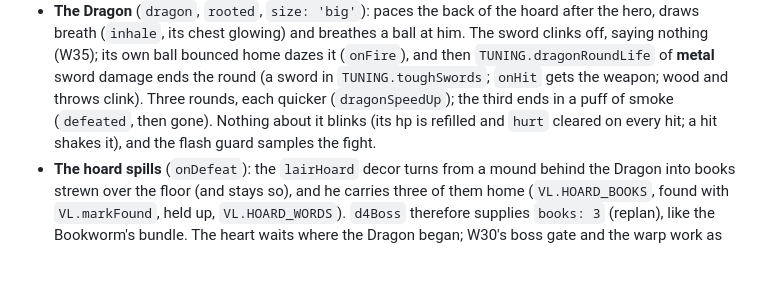
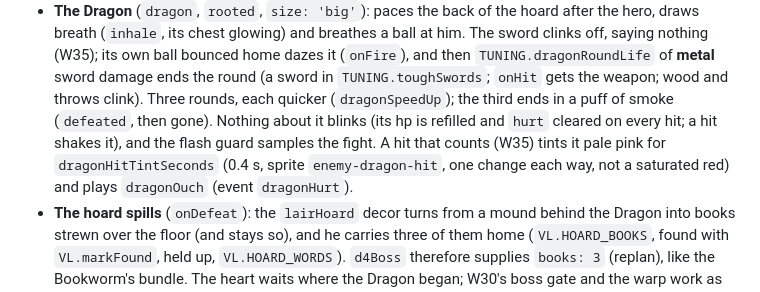
Before and after one commit to mateoparks/my-online-games, a Markdown page: games/vanishing-library/README.md, the part around the change. GitHub-like rendering; blank space fills up the shorter version.

Commit message:
W35 9: README

```diff
--- a/games/vanishing-library/README.md
+++ b/games/vanishing-library/README.md
@@ -2050,8 +2050,11 @@ the boss door, the Dragon.
   `TUNING.dragonRoundLife` of **metal** sword damage ends the round (a sword
   in `TUNING.toughSwords`; `onHit` gets the weapon; wood and throws
   clink). Three rounds, each quicker (`dragonSpeedUp`); the third ends in
-  a puff of smoke (`defeated`, then gone). Nothing about it blinks (its hp is refilled and `hurt` cleared
-  on every hit; a hit shakes it), and the flash guard samples the fight.
+  a puff of smoke (`defeated`, then gone). Nothing about it blinks (its hp
+  is refilled and `hurt` cleared on every hit; a hit shakes it), and the
+  flash guard samples the fight. A hit that counts (W35) tints it pale pink
+  for `dragonHitTintSeconds` (0.4 s, sprite `enemy-dragon-hit`, one change
+  each way, not a saturated red) and plays `dragonOuch` (event `dragonHurt`).
 - **The hoard spills** (`onDefeat`): the `lairHoard` decor turns from a
   mound behind the Dragon into books strewn over the floor (and stays so),
   and he carries three of them home (`VL.HOARD_BOOKS`, found with
```
